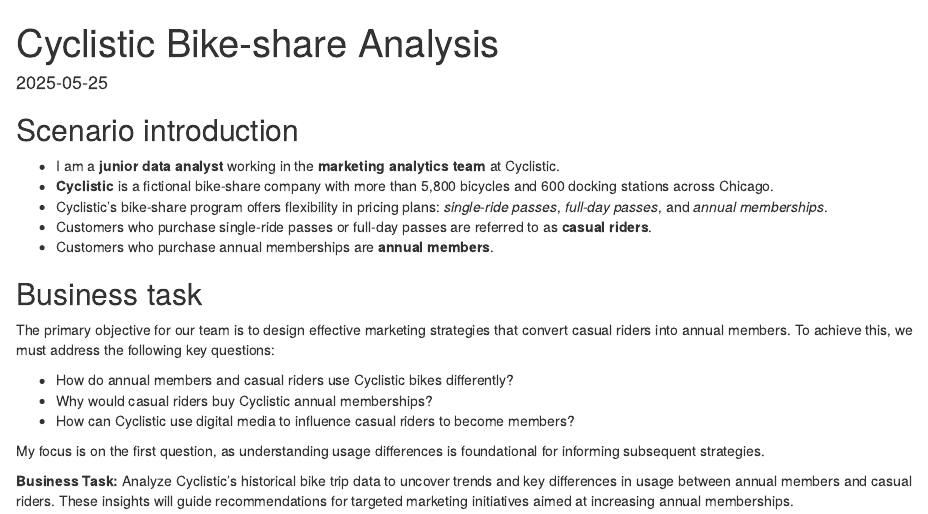
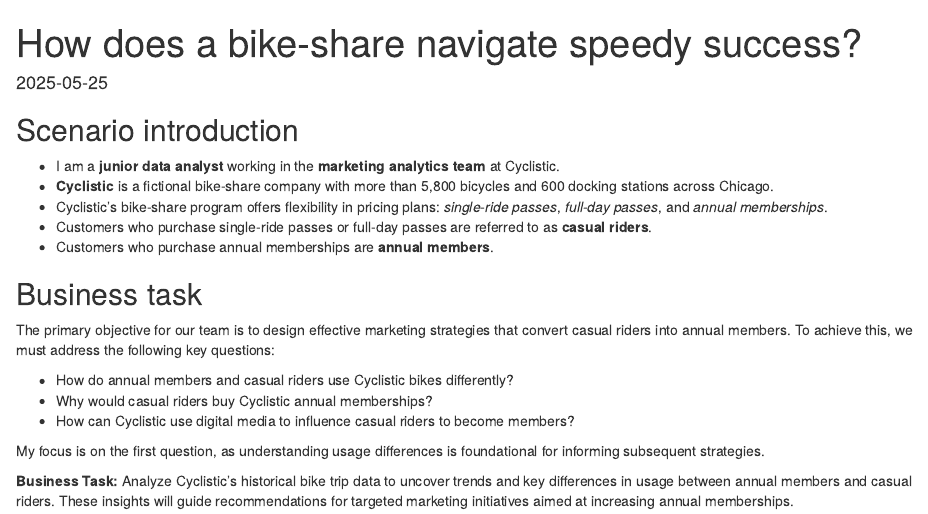
Before and after one commit to anudeepsuraneni/cyclistic, an R Markdown document (index.rmd): the page in a window 1100 px wide, from its top. The pictures show the output file index.html that the author committed with the source, opened offline.

Commit message:
Changed the title

```diff
--- a/index.rmd
+++ b/index.rmd
@@ -1,5 +1,5 @@
 ---
-title: "Cyclistic Bike-share Analysis"
+title: "How does a bike-share navigate speedy success?"
 output: html_document
 date: "`r Sys.Date()`"
 ---
```
Also changed, not shown: index.html.
